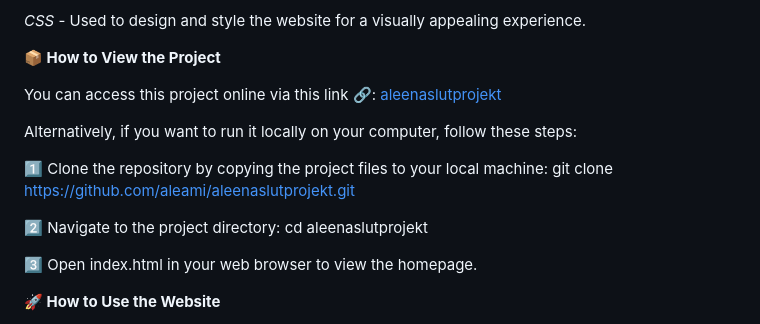
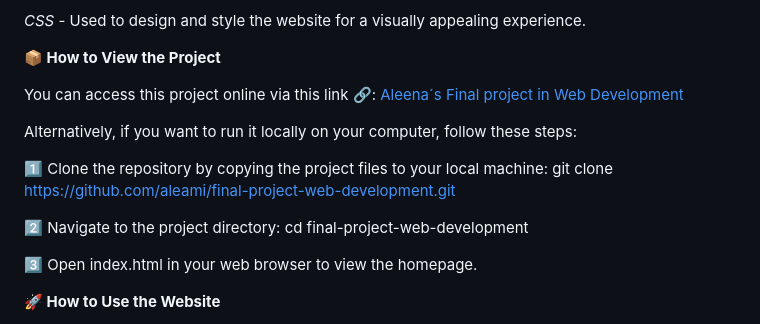
Before and after one commit to aleami/aleenaslutprojekt, a Markdown page: README.md, the part around the change. Rendered like a GitHub page.

```diff
--- a/README.md
+++ b/README.md
@@ -92,13 +92,13 @@ _CSS_ - Used to design and style the website for a visually appealing experience
 
 **📦 How to View the Project**
 
-You can access this project online via this link 🔗: [aleenaslutprojekt](https://aleami.github.io/aleenaslutprojekt/)
+You can access this project online via this link 🔗: [Aleena´s Final project in Web Development](https://aleami.github.io/final-project-web-development/)
 
 Alternatively, if you want to run it locally on your computer, follow these steps:
 
-1️⃣ Clone the repository by copying the project files to your local machine: git clone https://github.com/aleami/aleenaslutprojekt.git
+1️⃣ Clone the repository by copying the project files to your local machine: git clone https://github.com/aleami/final-project-web-development.git
 
-2️⃣ Navigate to the project directory: cd aleenaslutprojekt
+2️⃣ Navigate to the project directory: cd final-project-web-development
 
 3️⃣ Open index.html in your web browser to view the homepage.
 
```
